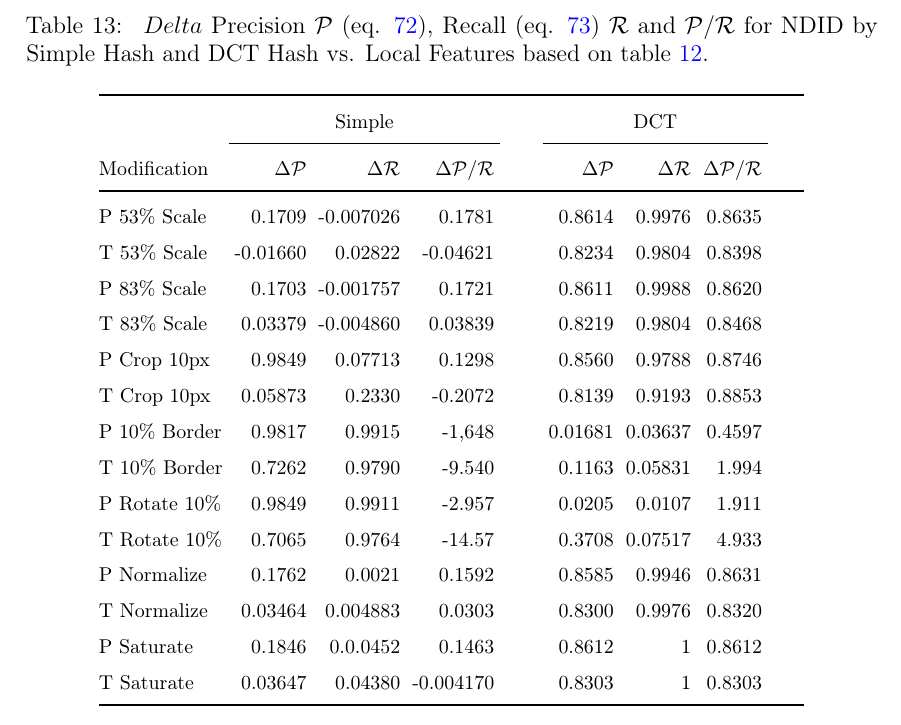
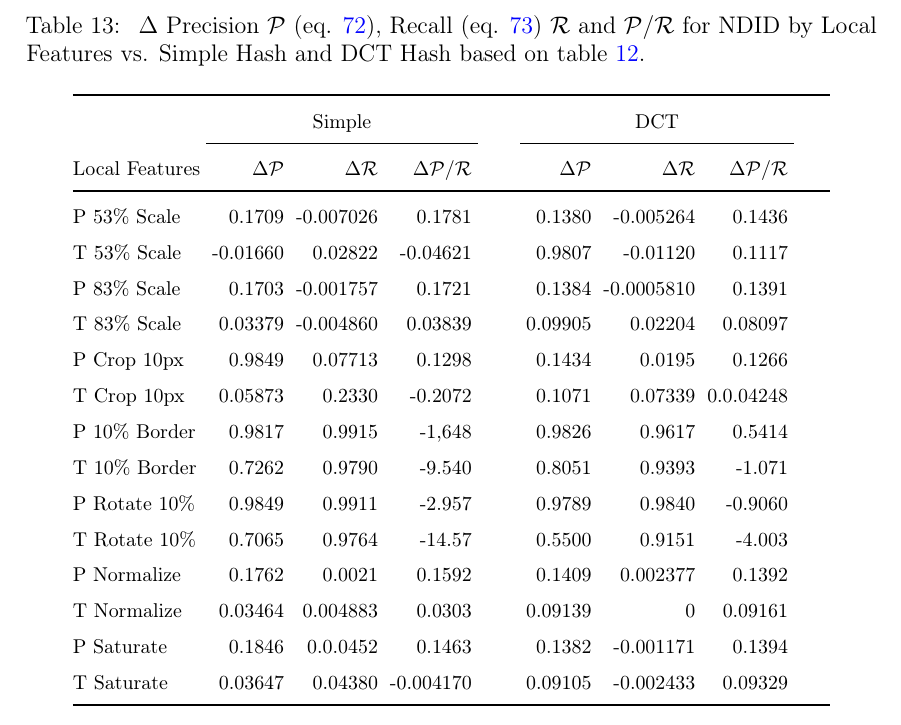
Before and after one commit to sulmanen/hash-thesis, a LaTeX thesis (hash.tex): part of page 59 of 68, cut so that both start at the same text. Compiled offline with pdfLaTeX; a LaTeX package or settings file that is missing is left out.

Commit message:
delta precision and recall

```diff
--- a/hash.tex
+++ b/hash.tex
@@ -1733,7 +1733,7 @@ For the ThingLink dataset, duplicate detection results for modified sets from ta
 \end{center}\end{table*}
 
 \begin{table*} \footnotesize
-\caption{ $Delta$ Precision $\mathcal{P}$ (eq. \ref{precision}), Recall (eq. \ref{recall}) $\mathcal{R}$ and $\mathcal{P}/\mathcal{R}$ for NDID by Simple Hash and DCT Hash vs. Local Features based on table \ref{precisionrecall}.}
+\caption{ $\Delta$ Precision $\mathcal{P}$ (eq. \ref{precision}), Recall (eq. \ref{recall}) $\mathcal{R}$ and $\mathcal{P}/\mathcal{R}$ for NDID by Local Features vs. Simple Hash and DCT Hash based on table \ref{precisionrecall}.}
 \label{deltaprecisionrecall}
 \begin{center}
   \setlength\tabcolsep{3pt} % default value: 6pt
@@ -1741,21 +1741,21 @@ For the ThingLink dataset, duplicate detection results for modified sets from ta
     \toprule
     & \multicolumn{3}{c}{Simple} &\phantom{abc} &\multicolumn{3}{c}{DCT} &\phantom{abc}\\
 \cmidrule{2-4} \cmidrule{6-8}
- Modification & $\Delta \mathcal{P}$ & $\Delta \mathcal{R}$ & $\Delta \mathcal{P} / \mathcal{R}$ &\phantom{abc} & $\Delta \mathcal{P}$ & $\Delta \mathcal{R}$ & $\Delta \mathcal{P} / \mathcal{R}$ \\ \midrule
- P 53\% Scale   & 0.1709 & -0.007026  & 0.1781    &\phantom{abc} & 0.8614 & 0.9976 & 0.8635\\
- T 53\% Scale   & -0.01660 & 0.02822  & -0.04621  &\phantom{abc} & 0.8234 & 0.9804 & 0.8398\\
- P 83\% Scale   & 0.1703  & -0.001757 & 0.1721    &\phantom{abc} & 0.8611 & 0.9988 & 0.8620\\
- T 83\% Scale   & 0.03379 & -0.004860 & 0.03839   &\phantom{abc} & 0.8219 & 0.9804 & 0.8468\\
- P Crop 10px    & 0.9849  & 0.07713   & 0.1298    &\phantom{abc} & 0.8560 & 0.9788 & 0.8746\\
- T Crop 10px    & 0.05873 & 0.2330    & -0.2072   &\phantom{abc} & 0.8139 & 0.9193 & 0.8853\\
- P 10\% Border  & 0.9817  & 0.9915    & -1,648    &\phantom{abc} & 0.01681& 0.03637 & 0.4597\\
- T 10\% Border  & 0.7262  & 0.9790    & -9.540    &\phantom{abc} & 0.1163 & 0.05831 & 1.994\\
- P Rotate 10\%  & 0.9849  & 0.9911    & -2.957    &\phantom{abc} & 0.0205 & 0.0107 & 1.911 \\
- T Rotate 10\%  & 0.7065  & 0.9764    & -14.57    &\phantom{abc} & 0.3708 & 0.07517 & 4.933 \\
- P Normalize    & 0.1762  & 0.0021    & 0.1592    &\phantom{abc} & 0.8585 & 0.9946 & 0.8631 \\
- T Normalize    & 0.03464 & 0.004883  & 0.0303    &\phantom{abc} & 0.8300 & 0.9976 & 0.8320 \\
- P Saturate     & 0.1846  & 0.0.0452  & 0.1463    &\phantom{abc} & 0.8612 & 1 & 0.8612\\
- T Saturate     & 0.03647 & 0.04380   & -0.004170 &\phantom{abc} & 0.8303 & 1 & 0.8303 \\
+ Local Features & $\Delta \mathcal{P}$ & $\Delta \mathcal{R}$ & $\Delta \mathcal{P} / \mathcal{R}$ &\phantom{abc} & $\Delta \mathcal{P}$ & $\Delta \mathcal{R}$ & $\Delta \mathcal{P} / \mathcal{R}$ \\ \midrule
+ P 53\% Scale   & 0.1709 & -0.007026  & 0.1781    &\phantom{abc} & 0.1380 & -0.005264 & 0.1436\\
+ T 53\% Scale   & -0.01660 & 0.02822  & -0.04621  &\phantom{abc} & 0.9807 & -0.01120 & 0.1117\\
+ P 83\% Scale   & 0.1703  & -0.001757 & 0.1721    &\phantom{abc} & 0.1384 & -0.0005810 & 0.1391\\
+ T 83\% Scale   & 0.03379 & -0.004860 & 0.03839   &\phantom{abc} & 0.09905 & 0.02204 & 0.08097\\
+ P Crop 10px    & 0.9849  & 0.07713   & 0.1298    &\phantom{abc} & 0.1434 & 0.0195 & 0.1266\\
+ T Crop 10px    & 0.05873 & 0.2330    & -0.2072   &\phantom{abc} & 0.1071 & 0.07339 & 0.0.04248\\
+ P 10\% Border  & 0.9817  & 0.9915    & -1,648    &\phantom{abc} & 0.9826 & 0.9617 & 0.5414\\
+ T 10\% Border  & 0.7262  & 0.9790    & -9.540    &\phantom{abc} & 0.8051 & 0.9393 & -1.071\\
+ P Rotate 10\%  & 0.9849  & 0.9911    & -2.957    &\phantom{abc} & 0.9789 & 0.9840 & -0.9060 \\
+ T Rotate 10\%  & 0.7065  & 0.9764    & -14.57    &\phantom{abc} & 0.5500 & 0.9151 & -4.003 \\
+ P Normalize    & 0.1762  & 0.0021    & 0.1592    &\phantom{abc} & 0.1409 & 0.002377 & 0.1392 \\
+ T Normalize    & 0.03464 & 0.004883  & 0.0303    &\phantom{abc} & 0.09139 & 0 & 0.09161\\
+ P Saturate     & 0.1846  & 0.0.0452  & 0.1463    &\phantom{abc} & 0.1382 & -0.001171 & 0.1394\\
+ T Saturate     & 0.03647 & 0.04380   & -0.004170 &\phantom{abc} & 0.09105 & -0.002433 & 0.09329 \\
     \bottomrule
 \end{tabular}
 \end{center}\end{table*}
```
